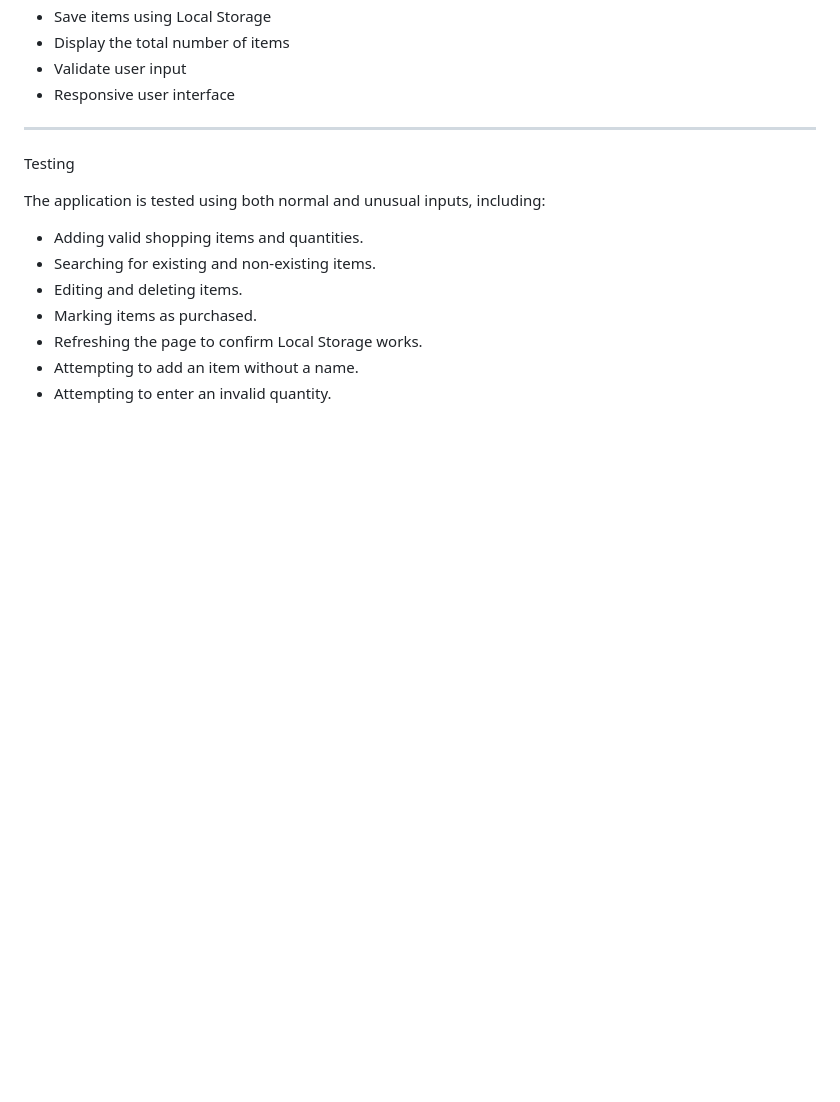
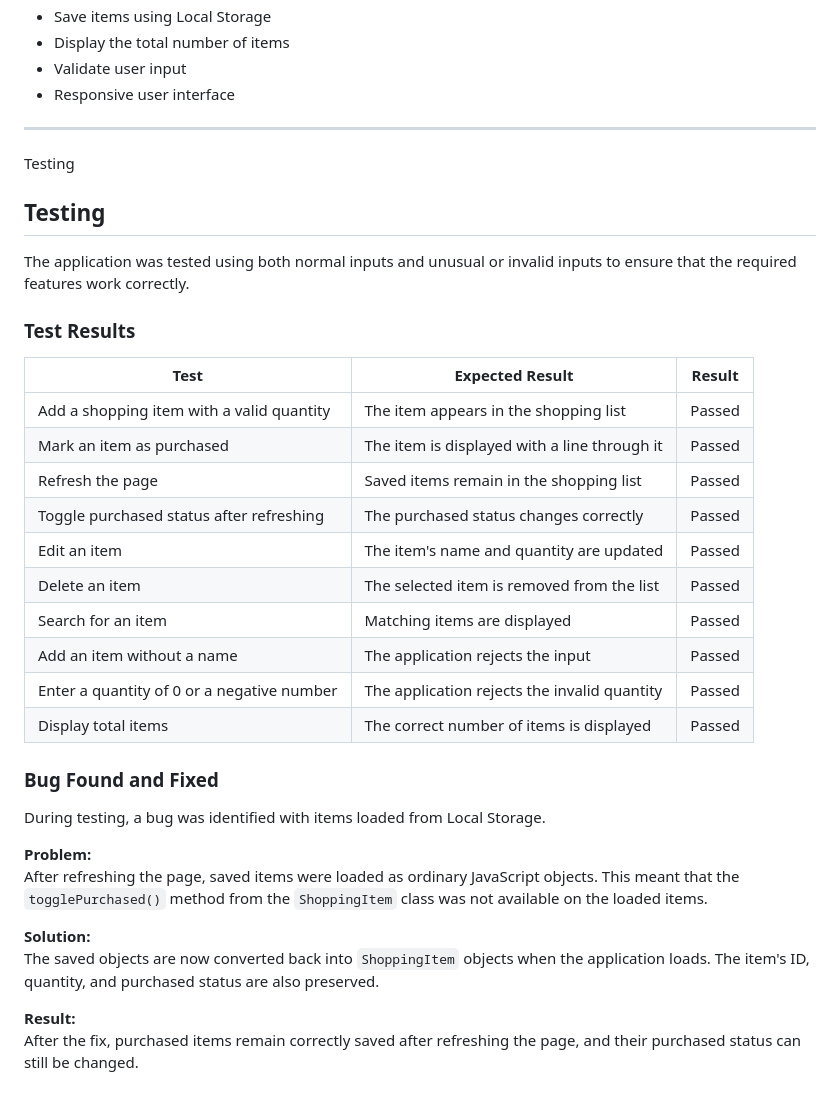
Before and after one commit to edomobi-31/shopping-list-app, a Markdown page: README.md, the part around the change. GitHub-like rendering; blank space fills up the shorter version.

Commit message:
Add testing documentation

```diff
--- a/README.md
+++ b/README.md
@@ -126,12 +126,34 @@ Core Features
 
 Testing
 
-The application is tested using both normal and unusual inputs, including:
+## Testing
 
-- Adding valid shopping items and quantities.
-- Searching for existing and non-existing items.
-- Editing and deleting items.
-- Marking items as purchased.
-- Refreshing the page to confirm Local Storage works.
-- Attempting to add an item without a name.
-- Attempting to enter an invalid quantity.
+The application was tested using both normal inputs and unusual or invalid inputs to ensure that the required features work correctly.
+
+### Test Results
+
+| Test | Expected Result | Result |
+|---|---|---|
+| Add a shopping item with a valid quantity | The item appears in the shopping list | Passed |
+| Mark an item as purchased | The item is displayed with a line through it | Passed |
+| Refresh the page | Saved items remain in the shopping list | Passed |
+| Toggle purchased status after refreshing | The purchased status changes correctly | Passed |
+| Edit an item | The item's name and quantity are updated | Passed |
+| Delete an item | The selected item is removed from the list | Passed |
+| Search for an item | Matching items are displayed | Passed |
+| Add an item without a name | The application rejects the input | Passed |
+| Enter a quantity of 0 or a negative number | The application rejects the invalid quantity | Passed |
+| Display total items | The correct number of items is displayed | Passed |
+
+### Bug Found and Fixed
+
+During testing, a bug was identified with items loaded from Local Storage.
+
+**Problem:**
+After refreshing the page, saved items were loaded as ordinary JavaScript objects. This meant that the `togglePurchased()` method from the `ShoppingItem` class was not available on the loaded items.
+
+**Solution:**
+The saved objects are now converted back into `ShoppingItem` objects when the application loads. The item's ID, quantity, and purchased status are also preserved.
+
+**Result:**
+After the fix, purchased items remain correctly saved after refreshing the page, and their purchased status can still be changed.
```
